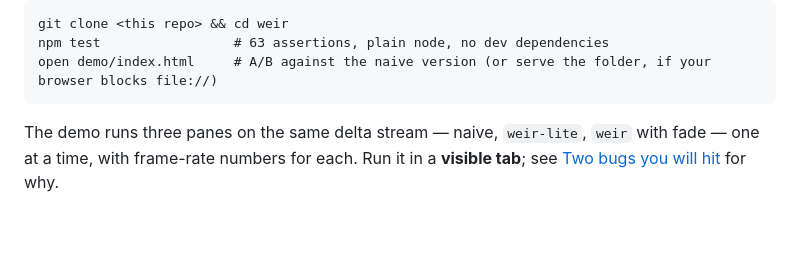
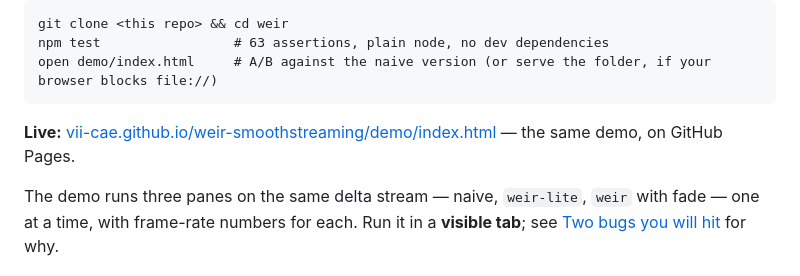
Before and after one commit to VII-Cae/weir-smoothstreaming, a Markdown page: README.md, the part around the change. GitHub-like rendering; blank space fills up the shorter version.

````diff
--- a/README.md
+++ b/README.md
@@ -16,6 +16,8 @@ git clone <this repo> && cd weir
 npm test                 # 63 assertions, plain node, no dev dependencies
 open demo/index.html     # A/B against the naive version (or serve the folder, if your browser blocks file://)
 ```
+
+**Live:** [vii-cae.github.io/weir-smoothstreaming/demo/index.html](https://vii-cae.github.io/weir-smoothstreaming/demo/index.html) — the same demo, on GitHub Pages.
 
 The demo runs three panes on the same delta stream — naive, `weir-lite`, `weir` with fade — one at a time, with frame-rate numbers for each. Run it in a **visible tab**; see [Two bugs you will hit](#two-bugs-you-will-hit) for why.
 
````
Also changed, not shown: README.zh.md (+2 -0 lines).
